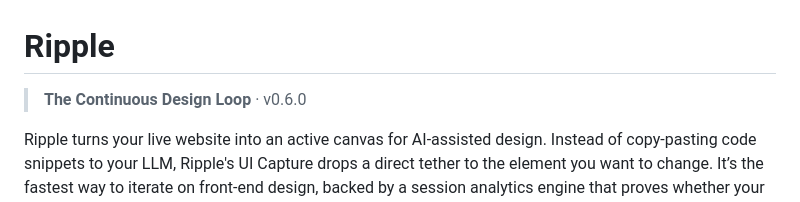
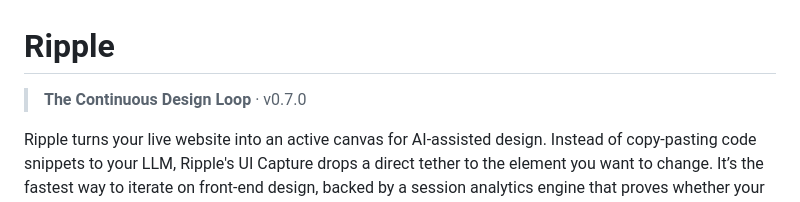
Before and after one commit to halseide/ripple, a Markdown page: README.md, the part around the change. Drawn GitHub-style.

Commit message:
chore: bump version to v0.7.0

```diff
--- a/README.md
+++ b/README.md
@@ -1,6 +1,6 @@
 # Ripple
 
-> **The Continuous Design Loop** · v0.6.0
+> **The Continuous Design Loop** · v0.7.0
 
 Ripple turns your live website into an active canvas for AI-assisted design. Instead of copy-pasting code snippets to your LLM, Ripple's UI Capture drops a direct tether to the element you want to change. It’s the fastest way to iterate on front-end design, backed by a session analytics engine that proves whether your changes actually worked.
 
```
